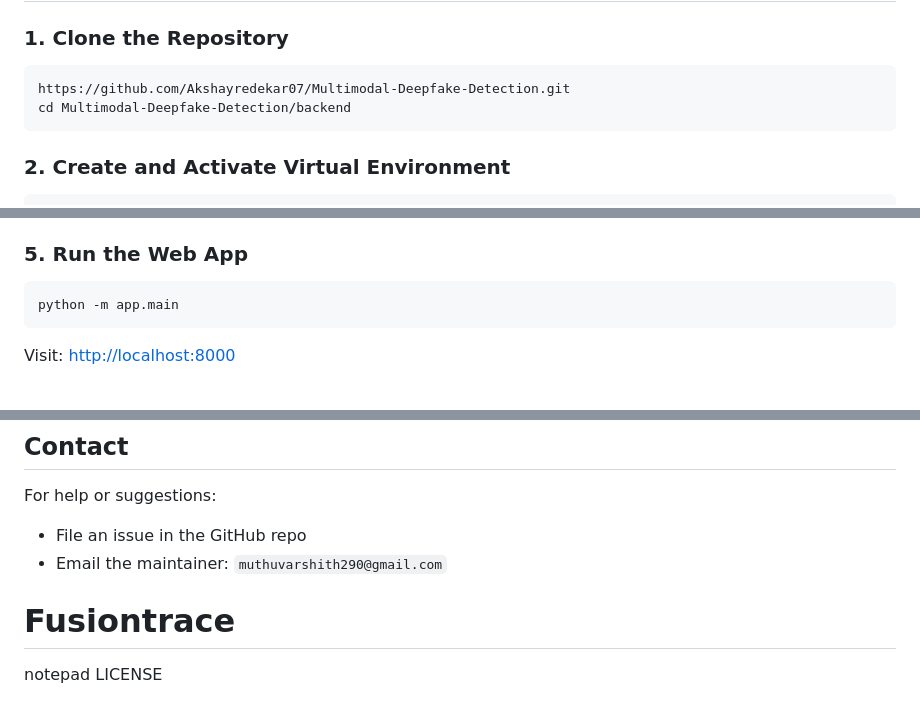
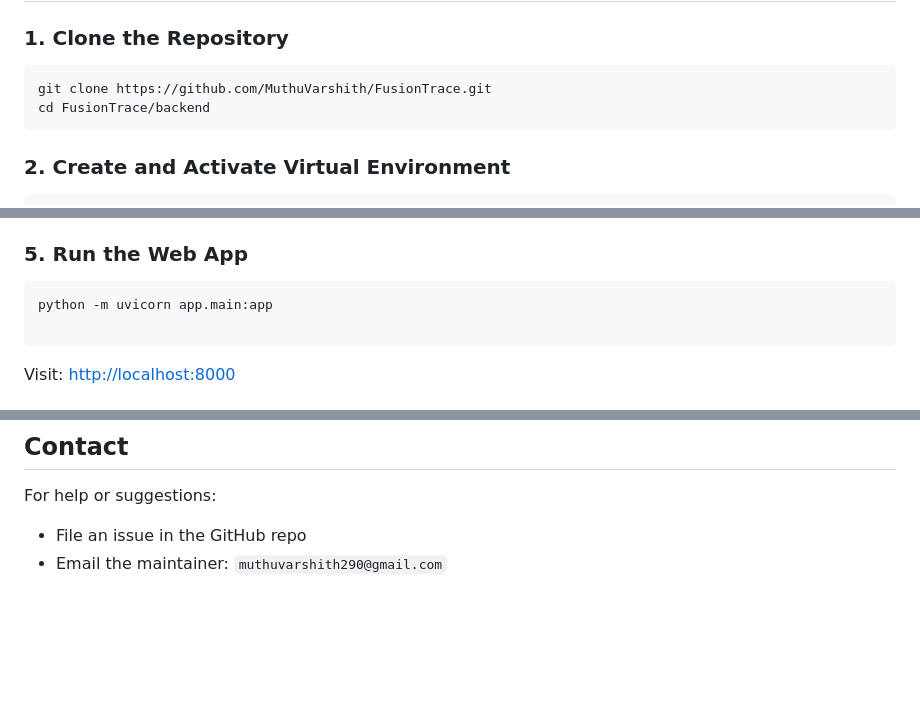
Before and after one commit to MuthuVarshith/FusionTrace, a Markdown page: README.md, 3 parts joined by grey strips. Rendered like a GitHub page; blank space fills up the shorter version.

`````diff
--- a/README.md
+++ b/README.md
@@ -122,8 +122,8 @@ The application integrates cutting-edge AI models with a clean web-based fronten
 ### 1. Clone the Repository
 
 ```bash
-https://github.com/Akshayredekar07/Multimodal-Deepfake-Detection.git
-cd Multimodal-Deepfake-Detection/backend
+git clone https://github.com/MuthuVarshith/FusionTrace.git
+cd FusionTrace/backend
 ````
 
 ### 2. Create and Activate Virtual Environment
@@ -155,7 +155,8 @@ Also verify paths in `config.yaml`.
 ### 5. Run the Web App
 
 ```bash
-python -m app.main
+python -m uvicorn app.main:app
+
 ```
 
 Visit: [http://localhost:8000](http://localhost:8000)
@@ -211,8 +212,3 @@ For help or suggestions:
 
 * File an issue in the GitHub repo
 * Email the maintainer: `muthuvarshith290@gmail.com`
-
-
-
-# Fusiontrace
-notepad LICENSE
`````
